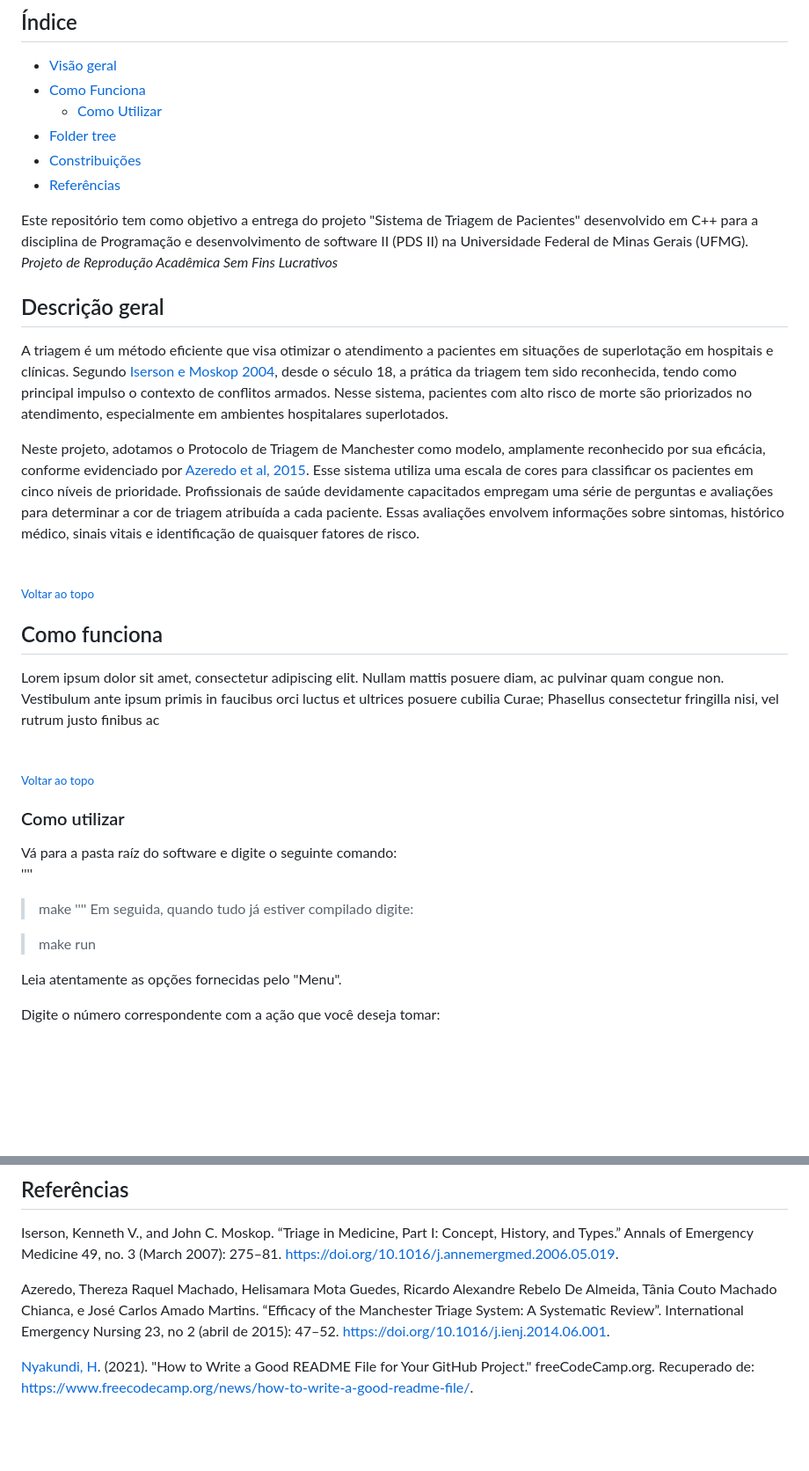
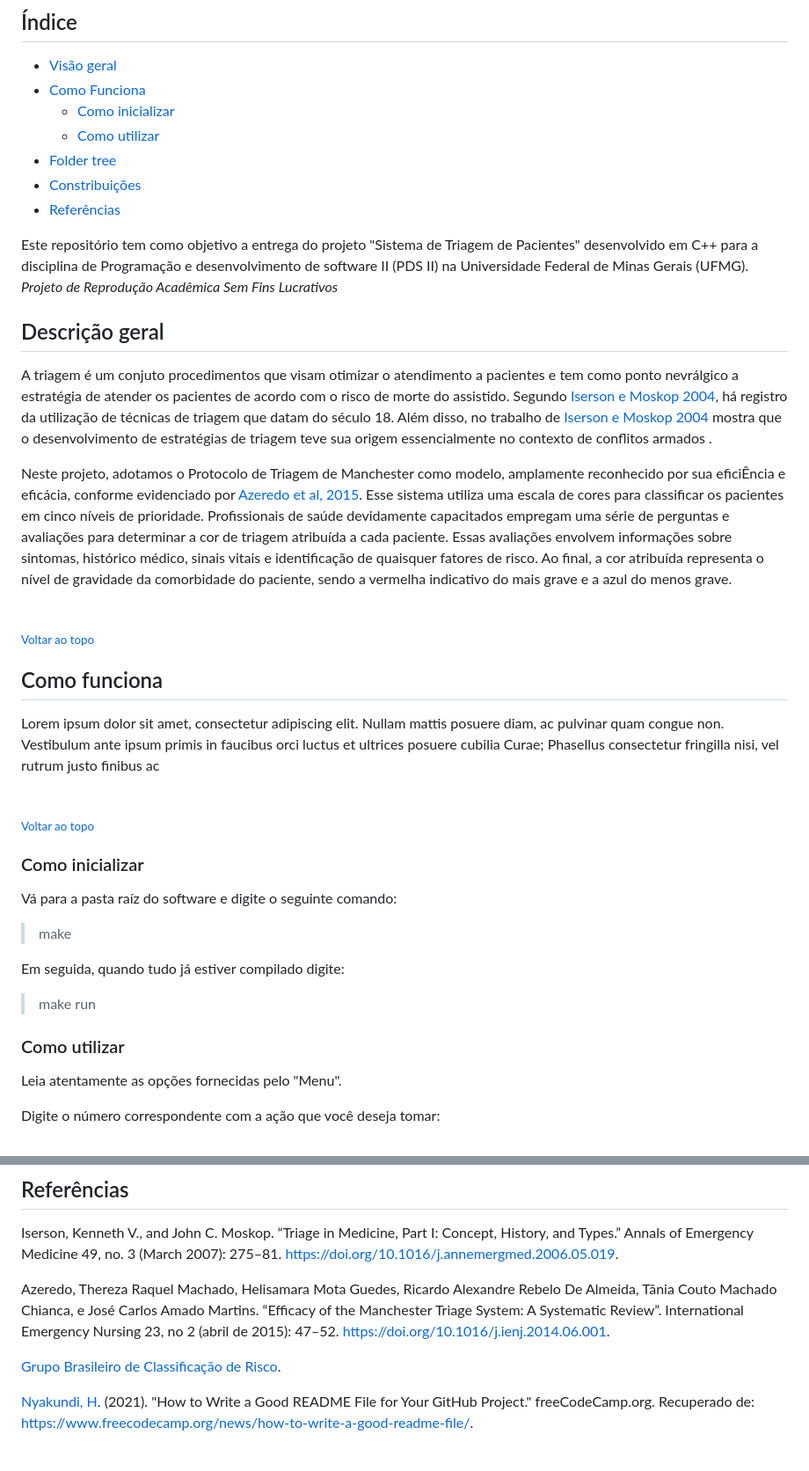
Before and after one commit to hectorrobertoufmg/pds2-grupo-6, a Markdown page: README.md, 2 parts joined by grey strips. Shown: that part at 88% size. Rendered like a GitHub page; blank space fills up the shorter version.

Commit message:
Novas informações no readm.md

```diff
--- a/README.md
+++ b/README.md
@@ -5,7 +5,8 @@
 
 - [Visão geral](#descrição-geral)
 - [Como Funciona](#como-funciona)
-    - [Como Utilizar](#como-utilizar)
+    - [Como inicializar](#como-inicializar)
+    - [Como utilizar](#como-utilizar)
 - [Folder tree](#folder-tree)
 - [Constribuições](#autora-e-autores)
 - [Referências](#referências)
@@ -15,9 +16,9 @@ Este repositório tem como objetivo a entrega do projeto "Sistema de Triagem de
 
 ## Descrição geral
 
-A triagem é um método eficiente que visa otimizar o atendimento a pacientes em situações de superlotação em hospitais e clínicas. Segundo [Iserson e Moskop 2004](https://doi.org/10.1016/j.annemergmed.2006.05.019), desde o século 18, a prática da triagem tem sido reconhecida, tendo como principal impulso o contexto de conflitos armados. Nesse sistema, pacientes com alto risco de morte são priorizados no atendimento, especialmente em ambientes hospitalares superlotados.
+A triagem é um conjuto procedimentos que visam otimizar o atendimento a pacientes e tem como ponto nevrálgico a estratégia de atender os pacientes de  acordo com o risco de morte do assistido. Segundo [Iserson e Moskop 2004](https://doi.org/10.1016/j.annemergmed.2006.05.019), há registro da utilização de técnicas de triagem que datam do século 18. Além disso, no trabalho de [Iserson e Moskop 2004](https://doi.org/10.1016/j.annemergmed.2006.05.019) mostra que o desenvolvimento de estratégias de triagem teve sua origem essencialmente no contexto de conflitos armados    .
 
-Neste projeto, adotamos o Protocolo de Triagem de Manchester como modelo, amplamente reconhecido por sua eficácia, conforme evidenciado por [Azeredo et al, 2015](https://doi.org/10.1016/j.ienj.2014.06.001). Esse sistema utiliza uma escala de cores para classificar os pacientes em cinco níveis de prioridade. Profissionais de saúde devidamente capacitados empregam uma série de perguntas e avaliações para determinar a cor de triagem atribuída a cada paciente. Essas avaliações envolvem informações sobre sintomas, histórico médico, sinais vitais e identificação de quaisquer fatores de risco.
+Neste projeto, adotamos o Protocolo de Triagem de Manchester como modelo, amplamente reconhecido por sua eficiÊncia e eficácia, conforme evidenciado por [Azeredo et al, 2015](https://doi.org/10.1016/j.ienj.2014.06.001). Esse sistema utiliza uma escala de cores para classificar os pacientes em cinco níveis de prioridade. Profissionais de saúde devidamente capacitados empregam uma série de perguntas e avaliações para determinar a cor de triagem atribuída a cada paciente. Essas avaliações envolvem informações sobre sintomas, histórico médico, sinais vitais e identificação de quaisquer fatores de risco. Ao final, a cor atribuída representa o nível de gravidade da comorbidade do paciente, sendo a vermelha indicativo do mais grave e a azul do menos grave.
 
 <div style= "text-align: right;"><br><sub><a href="#sistema-de-triagem-de-pacientes">Voltar ao topo</a></sub><br>
 </div>
@@ -27,14 +28,16 @@ Lorem ipsum dolor sit amet, consectetur adipiscing elit. Nullam mattis posuere d
 <div style= "text-align: right;"><br><sub><a href="#sistema-de-triagem-de-pacientes">Voltar ao topo</a></sub><br>
 </div>
 
-### Como utilizar
+### Como inicializar
 Vá para a pasta raíz do software e digite o seguinte comando: <br>
-''''
+
 > make
-''''
+
 Em seguida, quando tudo já estiver compilado digite:
 
 > make run
+
+### Como utilizar
 
 Leia atentamente as opções fornecidas pelo "Menu".
 
@@ -88,6 +91,8 @@ Iserson, Kenneth V., and John C. Moskop. “Triage in Medicine, Part I: Concept,
 
 Azeredo, Thereza Raquel Machado, Helisamara Mota Guedes, Ricardo Alexandre Rebelo De Almeida, Tânia Couto Machado Chianca, e José Carlos Amado Martins. “Efficacy of the Manchester Triage System: A Systematic Review”. International Emergency Nursing 23, no 2 (abril de 2015): 47–52. https://doi.org/10.1016/j.ienj.2014.06.001.
 
+[Grupo Brasileiro de Classificação de Risco](https://www.gbcr.org.br).
+
 [Nyakundi, H](https://www.freecodecamp.org/news/author/larymak/). (2021). "How to Write a Good README File for Your GitHub Project." freeCodeCamp.org. Recuperado de: https://www.freecodecamp.org/news/how-to-write-a-good-readme-file/.
 
 <div style= "text-align: right;"><br><sub><a href="#sistema-de-triagem-de-pacientes">Voltar ao topo</a></sub><br>
```
